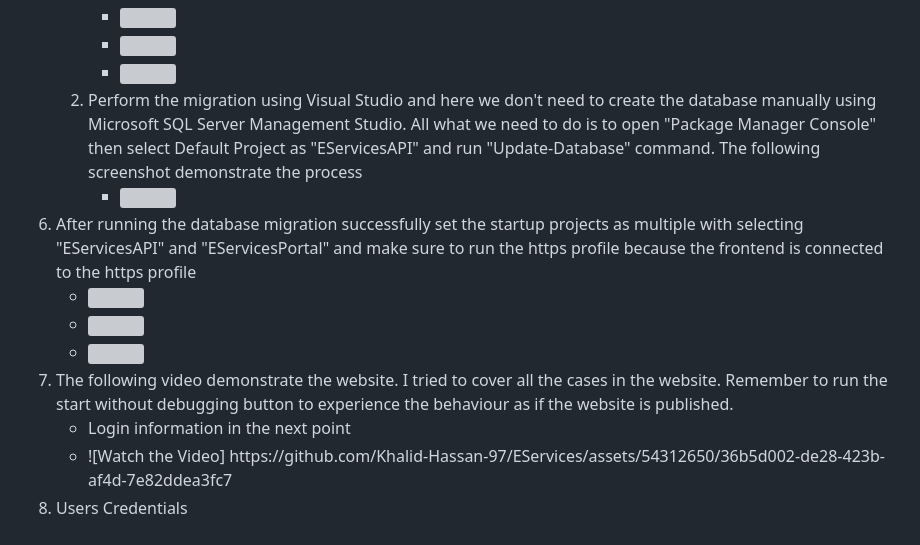
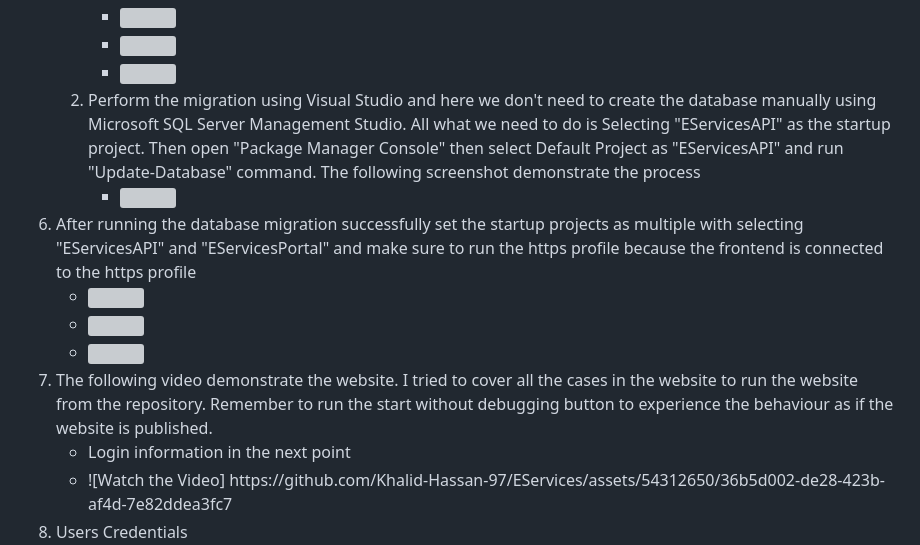
Before and after one commit to Khalid-Hassan-97/EServices, a Markdown page: README.md, the part around the change. Drawn GitHub-style; grey boxes are pictures that could not be loaded.

```diff
--- a/README.md
+++ b/README.md
@@ -50,7 +50,7 @@ This is a shared class library used between frontend and backend. It contains th
           <li><img src="https://github.com/Khalid-Hassan-97/EServices/assets/54312650/6dc61af3-da84-4623-99df-e34af65b454f" /></li>
         </ul>
       </li>
-      <li>Perform the migration using Visual Studio and here we don't need to create the database manually using Microsoft SQL Server Management Studio. All what we need to do is to open "Package Manager Console" then select Default Project as "EServicesAPI" and run "Update-Database" command. The following screenshot demonstrate the process
+      <li>Perform the migration using Visual Studio and here we don't need to create the database manually using Microsoft SQL Server Management Studio. All what we need to do is Selecting "EServicesAPI" as the startup project. Then open "Package Manager Console" then select Default Project as "EServicesAPI" and run "Update-Database" command. The following screenshot demonstrate the process
         <ul>
           <li><img src="https://github.com/Khalid-Hassan-97/EServices/assets/54312650/56f438fa-6f96-48a2-a37a-80c668d990bb" /></li>
         </ul>
@@ -64,7 +64,7 @@ This is a shared class library used between frontend and backend. It contains th
       <li><img src="https://github.com/Khalid-Hassan-97/EServices/assets/54312650/d1296290-333a-41e1-8784-72433f17e042" /></li>
     </ul>
   </li>
-  <li>The following video demonstrate the website. I tried to cover all the cases in the website. Remember to run the start without debugging button to experience the behaviour as if the website is published.
+  <li>The following video demonstrate the website. I tried to cover all the cases in the website to run the website from the repository. Remember to run the start without debugging button to experience the behaviour as if the website is published.
     <ul>
       <li>Login information in the next point</li>
       <li>![Watch the Video] https://github.com/Khalid-Hassan-97/EServices/assets/54312650/36b5d002-de28-423b-af4d-7e82ddea3fc7</li>
```
